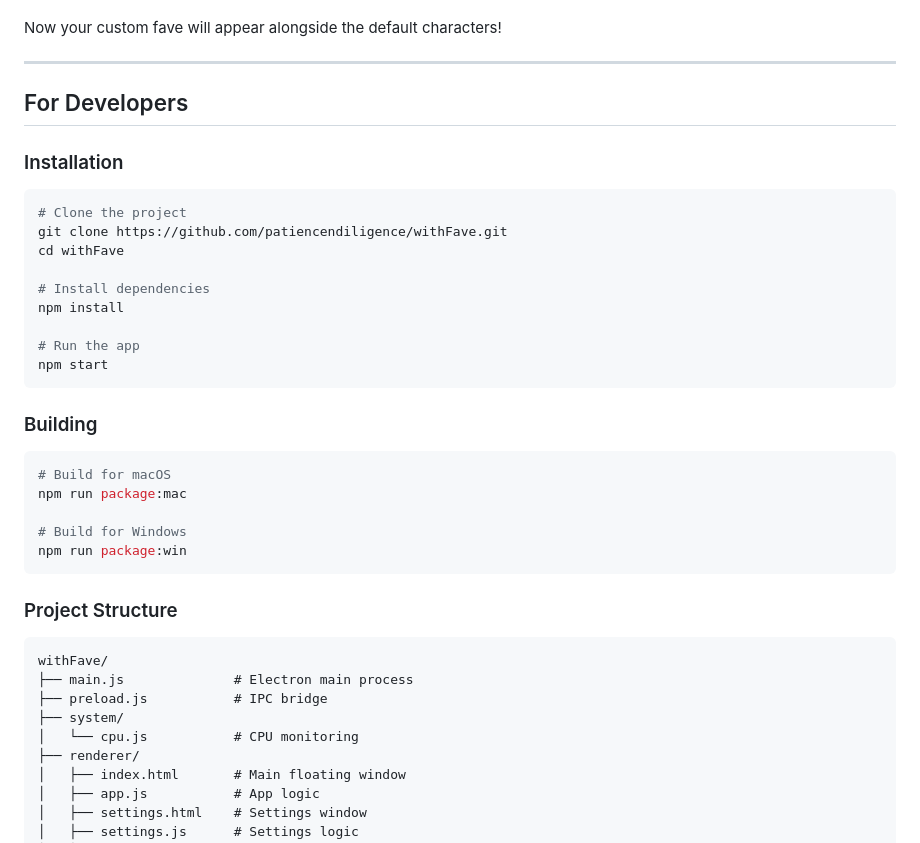
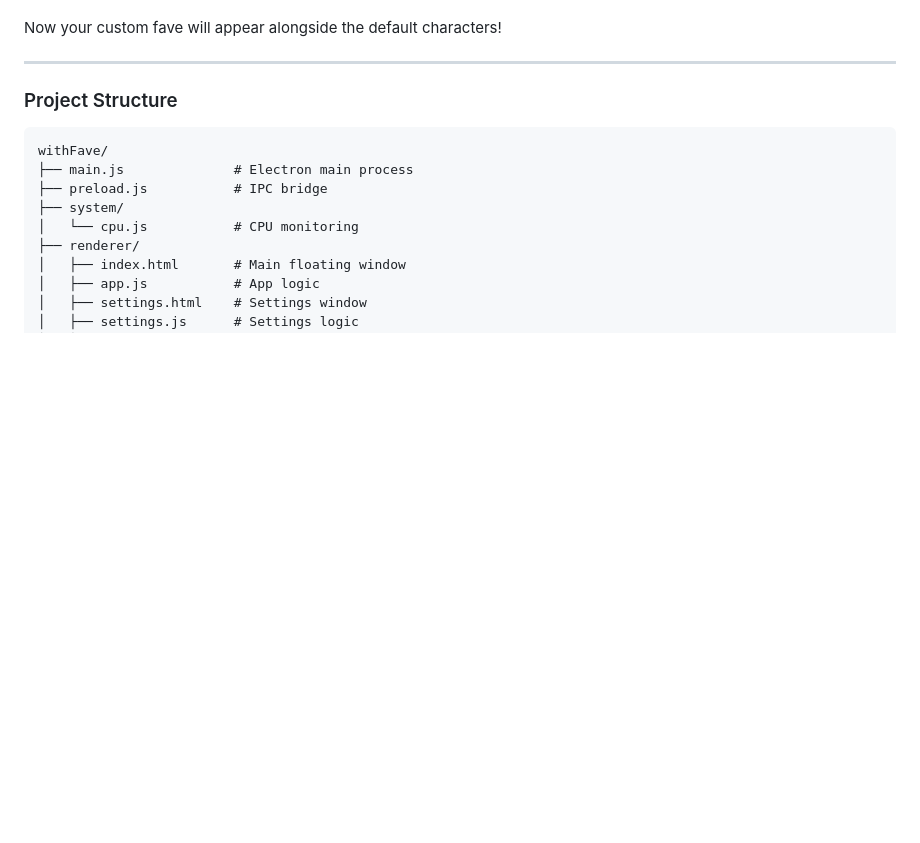
Before and after one commit to patiencendiligence/withFave, a Markdown page: README.md, the part around the change. Rendered like a GitHub page; blank space fills up the shorter version.

Commit message:
chore: Update README.md

````diff
--- a/README.md
+++ b/README.md
@@ -64,31 +64,6 @@ Now your custom fave will appear alongside the default characters!
 
 ---
 
-## For Developers
-
-### Installation
-
-```bash
-# Clone the project
-git clone https://github.com/patiencendiligence/withFave.git
-cd withFave
-
-# Install dependencies
-npm install
-
-# Run the app
-npm start
-```
-
-### Building
-
-```bash
-# Build for macOS
-npm run package:mac
-
-# Build for Windows
-npm run package:win
-```
 
 ### Project Structure
 
````
